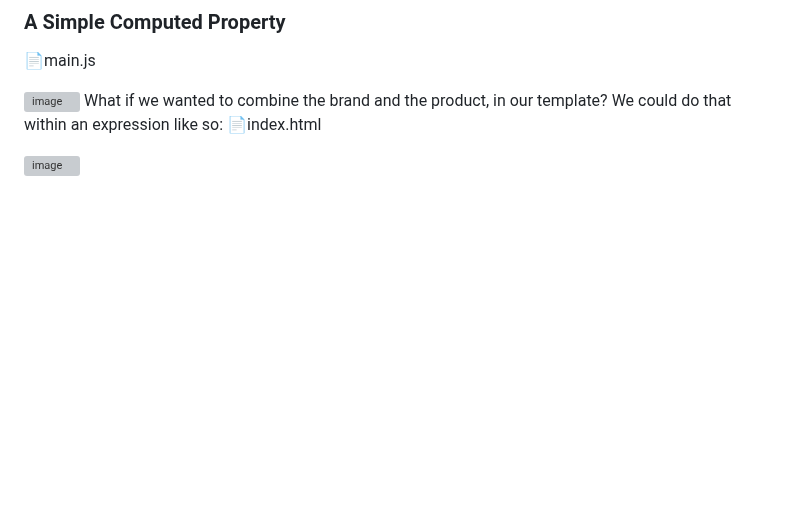
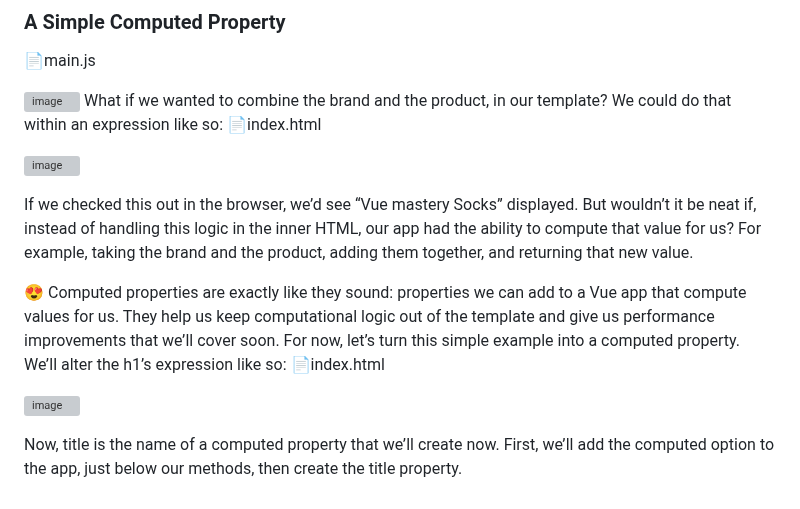
Before and after one commit to Haticesurumlu/vue-3-mastery, a Markdown page: README.md, the part around the change. Rendered like a GitHub page; blank space fills up the shorter version; grey boxes are pictures that could not be loaded.

```diff
--- a/README.md
+++ b/README.md
@@ -359,3 +359,13 @@ What if we wanted to combine the brand and the product, in our template? We coul
 
 
 ![image](https://github.com/Haticesurumlu/vue-3-mastery/assets/71832100/a681d9a7-dd3d-4483-81bc-27be82e02481)
+
+
+If we checked this out in the browser, we’d see “Vue mastery Socks” displayed. But wouldn’t it be neat if, instead of handling this logic in the inner HTML, our app had the ability to compute that value for us? For example, taking the brand and the product, adding them together, and returning that new value.
+
+😍 Computed properties are exactly like they sound: properties we can add to a Vue app that compute values for us. They help us keep computational logic out of the template and give us performance improvements that we’ll cover soon. For now, let’s turn this simple example into a computed property. We’ll alter the h1’s expression like so:
+📄index.html
+
+![image](https://github.com/Haticesurumlu/vue-3-mastery/assets/71832100/9b533eba-f947-43dc-9366-66f2a55929c4)
+
+Now, title is the name of a computed property that we’ll create now. First, we’ll add the computed option to the app, just below our methods, then create the title property.
```
